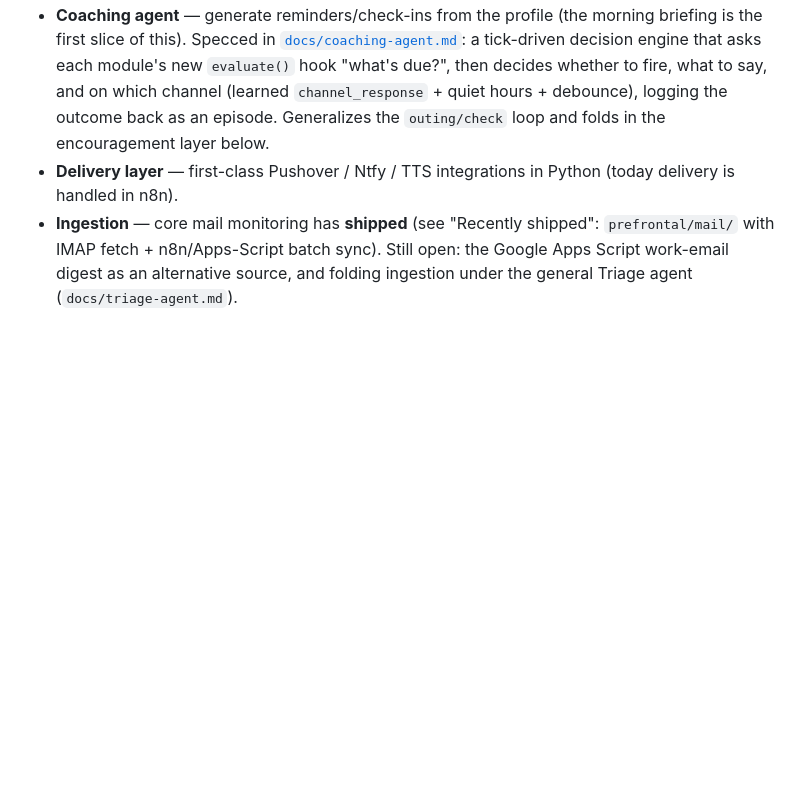
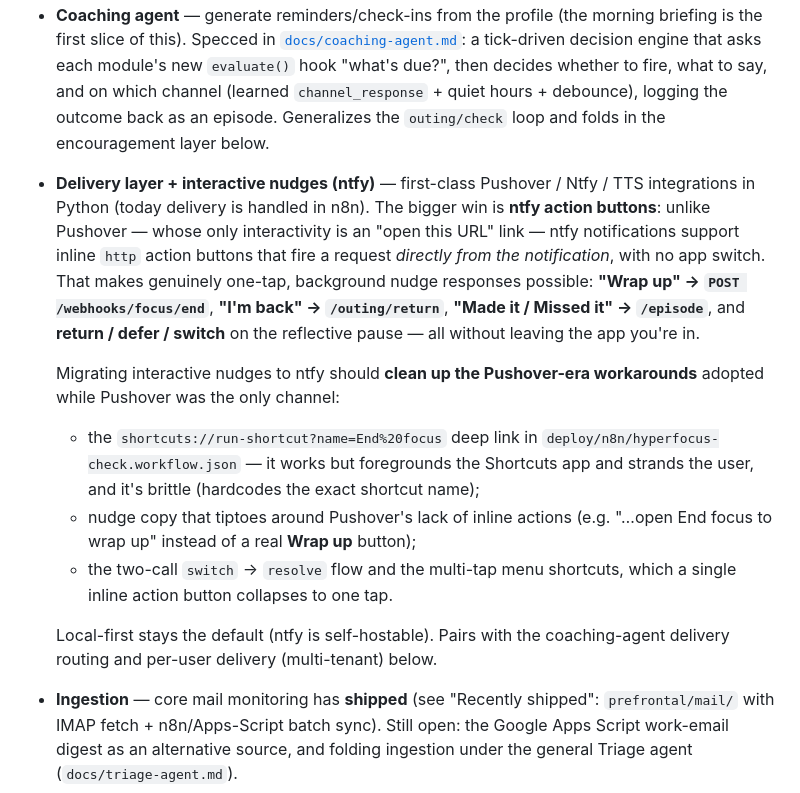
Before and after one commit to jawsthegame/prefrontal, a Markdown page: ROADMAP.md, the part around the change. GitHub-like rendering; blank space fills up the shorter version.

Commit message:
docs(roadmap): ntfy action buttons for interactive nudges (+ cleanup)
Expands the delivery-layer entry: ntfy's inline http action buttons fire a
request straight from the notification (no app switch), unlike Pushover's
open-a-URL-only link. That's the clean path to one-tap background nudge
responses (Wrap up / I'm back / Made it / defer-return-switch).

Notes that migrating there should retire the Pushover-era workarounds: the
shortcuts:// deep link in hyperfocus-check (clunky app-switch, brittle name
hardcoding), copy that avoids promising inline actions, and the multi-call /
multi-tap flows an action button collapses to one tap.

Co-Authored-By: Claude Opus 4.8 (1M context) <noreply@anthropic.com>

```diff
--- a/ROADMAP.md
+++ b/ROADMAP.md
@@ -252,8 +252,29 @@ ordered by leverage; each is independent but builds on denser capture.
   `channel_response` + quiet hours + debounce), logging the outcome back as an
   episode. Generalizes the `outing/check` loop and folds in the encouragement
   layer below.
-- **Delivery layer** — first-class Pushover / Ntfy / TTS integrations in Python
-  (today delivery is handled in n8n).
+- **Delivery layer + interactive nudges (ntfy)** — first-class Pushover / Ntfy /
+  TTS integrations in Python (today delivery is handled in n8n). The bigger win
+  is **ntfy action buttons**: unlike Pushover — whose only interactivity is an
+  "open this URL" link — ntfy notifications support inline `http` action buttons
+  that fire a request *directly from the notification*, with no app switch. That
+  makes genuinely one-tap, background nudge responses possible:
+  **"Wrap up" → `POST /webhooks/focus/end`**, **"I'm back" → `/outing/return`**,
+  **"Made it / Missed it" → `/episode`**, and **return / defer / switch** on the
+  reflective pause — all without leaving the app you're in.
+
+  Migrating interactive nudges to ntfy should **clean up the Pushover-era
+  workarounds** adopted while Pushover was the only channel:
+  - the `shortcuts://run-shortcut?name=End%20focus` deep link in
+    `deploy/n8n/hyperfocus-check.workflow.json` — it works but foregrounds the
+    Shortcuts app and strands the user, and it's brittle (hardcodes the exact
+    shortcut name);
+  - nudge copy that tiptoes around Pushover's lack of inline actions (e.g.
+    "…open End focus to wrap up" instead of a real **Wrap up** button);
+  - the two-call `switch` → `resolve` flow and the multi-tap menu shortcuts,
+    which a single inline action button collapses to one tap.
+
+  Local-first stays the default (ntfy is self-hostable). Pairs with the
+  coaching-agent delivery routing and per-user delivery (multi-tenant) below.
 - **Ingestion** — core mail monitoring has **shipped** (see "Recently shipped":
   `prefrontal/mail/` with IMAP fetch + n8n/Apps-Script batch sync). Still open:
   the Google Apps Script work-email digest as an alternative source, and folding
```
